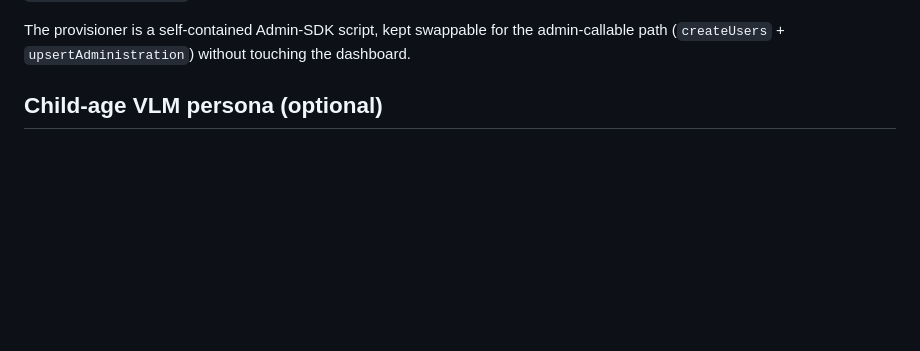
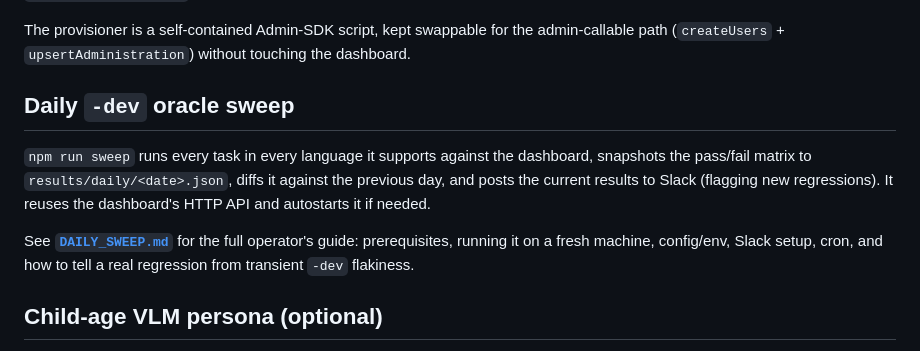
Before and after one commit to levante-framework/levante-qa, a Markdown page: README.md, the part around the change. Drawn GitHub-style; blank space fills up the shorter version.

Commit message:
add ai readme

```diff
--- a/README.md
+++ b/README.md
@@ -173,6 +173,17 @@ run outside `hs-levante-admin-dev`).
 The provisioner is a self-contained Admin-SDK script, kept swappable for the
 admin-callable path (`createUsers` + `upsertAdministration`) without touching
 the dashboard.
+
+## Daily `-dev` oracle sweep
+
+`npm run sweep` runs every task in every language it supports against the
+dashboard, snapshots the pass/fail matrix to `results/daily/<date>.json`, diffs
+it against the previous day, and posts the current results to Slack (flagging new
+regressions). It reuses the dashboard's HTTP API and autostarts it if needed.
+
+See **[`DAILY_SWEEP.md`](DAILY_SWEEP.md)** for the full operator's guide:
+prerequisites, running it on a fresh machine, config/env, Slack setup, cron, and
+how to tell a real regression from transient `-dev` flakiness.
 
 ## Child-age VLM persona (optional)
 
```
Also changed, not shown: DAILY_SWEEP.md (added, +222 -0 lines).
